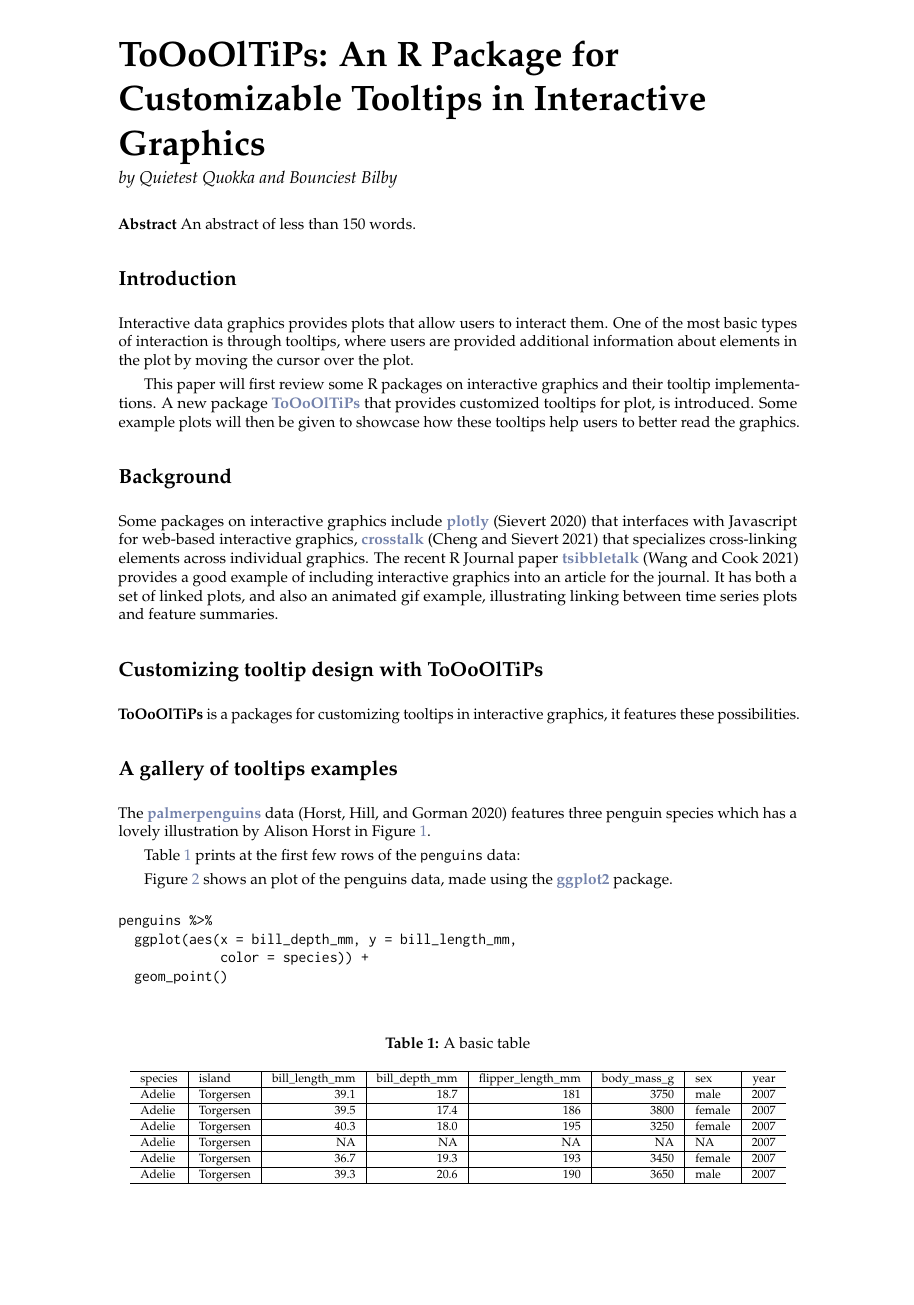
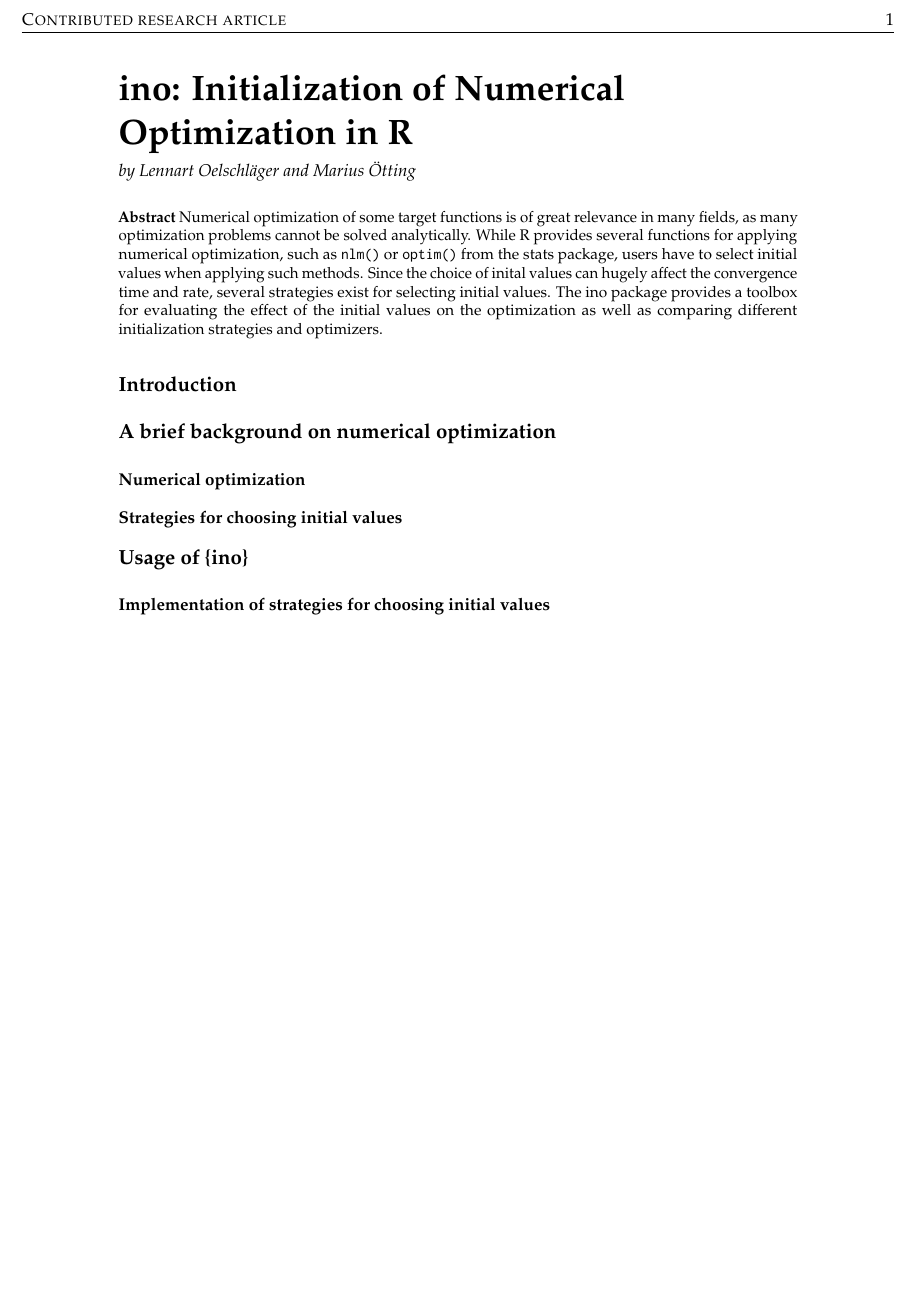
Before and after one commit to loelschlaeger/ino, a LaTeX document (rjournal/RJwrapper.tex, which reads rjournal/ino.tex): part of page 1 of 3 before the commit and part of the page after it, cut at the place of the change, the shorter picture padded with empty space. Compiled offline with pdfLaTeX.

Commit message:
updated meta-data and added abstract

```diff
--- a/rjournal/ino.tex
+++ b/rjournal/ino.tex
@@ -1,31 +1,34 @@
 % !TeX root = RJwrapper.tex
-\title{ToOoOlTiPs: An R Package for Customizable Tooltips in Interactive Graphics}
-\author{by Quietest Quokka and Bounciest Bilby}
+\title{ino: Initialization of Numerical Optimization in R}
+\author{by Lennart Oelschläger and Marius Ötting}
 
 \maketitle
 
 \abstract{%
-An abstract of less than 150 words.
+Numerical optimization of some target functions is of great relevance in many fields, as many optimization problems cannot be solved analytically. While R provides several functions for applying numerical optimization, such as \texttt{nlm()} or \texttt{optim()} from the stats package, users have to select initial values when applying such methods. Since the choice of inital values can hugely affect the convergence time and rate, several strategies exist for selecting initial values. The ino package provides a toolbox for evaluating the effect of the initial values on the optimization as well as comparing different initialization strategies and optimizers.
 }
 
 \hypertarget{introduction}{%
 \section{Introduction}\label{introduction}}
 
-Interactive data graphics provides plots that allow users to interact them. One of the most basic types of interaction is through tooltips, where users are provided additional information about elements in the plot by moving the cursor over the plot.
+\hypertarget{a-brief-background-on-numerical-optimization}{%
+\section{A brief background on numerical optimization}\label{a-brief-background-on-numerical-optimization}}
 
-This paper will first review some R packages on interactive graphics and their tooltip implementations. A new package \CRANpkg{ToOoOlTiPs} that provides customized tooltips for plot, is introduced. Some example plots will then be given to showcase how these tooltips help users to better read the graphics.
+\hypertarget{numerical-optimization}{%
+\subsection{Numerical optimization}\label{numerical-optimization}}
 
-\hypertarget{background}{%
-\section{Background}\label{background}}
+\hypertarget{strategies-for-choosing-initial-values}{%
+\subsection{Strategies for choosing initial values}\label{strategies-for-choosing-initial-values}}
 
-Some packages on interactive graphics include \CRANpkg{plotly} (Sievert 2020) that interfaces with Javascript for web-based interactive graphics, \CRANpkg{crosstalk} (Cheng and Sievert 2021) that specializes cross-linking elements across individual graphics. The recent R Journal paper \CRANpkg{tsibbletalk} (Wang and Cook 2021) provides a good example of including interactive graphics into an article for the journal. It has both a set of linked plots, and also an animated gif example, illustrating linking between time series plots and feature summaries.
+\hypertarget{usage-of-ino}{%
+\section{Usage of \{ino\}}\label{usage-of-ino}}
 
-\hypertarget{customizing-tooltip-design-with}{%
-\section{\texorpdfstring{Customizing tooltip design with \pkg{ToOoOlTiPs}}{Customizing tooltip design with }}\label{customizing-tooltip-design-with}}
+\hypertarget{implementation-of-strategies-for-choosing-initial-values}{%
+\subsection{Implementation of strategies for choosing initial values}\label{implementation-of-strategies-for-choosing-initial-values}}
 
-\pkg{ToOoOlTiPs} is a packages for customizing tooltips in interactive graphics, it features these possibilities.
+\hypertarget{application-to-mixture-models}{%
+\subsection{Application to mixture models}\label{application-to-mixture-models}}
 
-\hypertarget{a-gallery-of-tooltips-examples}{%
-\section{A gallery of tooltips examples}\label{a-gallery-of-tooltips-examples}}
+\hypertarget{application-to-hidden-markov-models}{%
+\subsection{Application to hidden Markov models}\label{application-to-hidden-markov-models}}
 
-The \CRANpkg{palmerpenguins} data (Horst, Hill, and Gorman 2020) features three penguin species which has a lovely illustration by Alison Horst in Figure \ref{fig:penguins-alison}.
@@ -35,36 +37,0 @@ The \CRANpkg{palmerpenguins} data (Horst, Hill, and Gorman 2020) features three
-\end{figure}
-
-Table \ref{tab:penguins-tab-static} prints at the first few rows of the \texttt{penguins} data:
-
-\begin{table}
-
-\caption{\label{tab:penguins-tab-static}A basic table}
-\centering
-\fontsize{7}{9}\selectfont
-\begin{tabular}[t]{l|l|r|r|r|r|l|r}
-\hline
-species & island & bill\_length\_mm & bill\_depth\_mm & flipper\_length\_mm & body\_mass\_g & sex & year\\
-\hline
-Adelie & Torgersen & 39.1 & 18.7 & 181 & 3750 & male & 2007\\
-\hline
-Adelie & Torgersen & 39.5 & 17.4 & 186 & 3800 & female & 2007\\
-\hline
-Adelie & Torgersen & 40.3 & 18.0 & 195 & 3250 & female & 2007\\
-\hline
-Adelie & Torgersen & NA & NA & NA & NA & NA & 2007\\
-\hline
-Adelie & Torgersen & 36.7 & 19.3 & 193 & 3450 & female & 2007\\
-\hline
-Adelie & Torgersen & 39.3 & 20.6 & 190 & 3650 & male & 2007\\
-\hline
-\end{tabular}
-\end{table}
-
-Figure \ref{fig:penguins-ggplot} shows an plot of the penguins data, made using the \CRANpkg{ggplot2} package.
-
-\begin{verbatim}
-penguins %>%
-  ggplot(aes(x = bill_depth_mm, y = bill_length_mm,
-             color = species)) +
-  geom_point()
-\end{verbatim}
@@ -83,3 +37,0 @@ We have displayed various tooltips that are available in the package \pkg{ToOoOl
-\hypertarget{refs}{}
-\begin{CSLReferences}{1}{0}
-\leavevmode\vadjust pre{\hypertarget{ref-crosstalk}{}}%
```
Also changed, not shown: rjournal/ino.pdf, rjournal/ino.tex (54 more changed lines), 4 other files.
